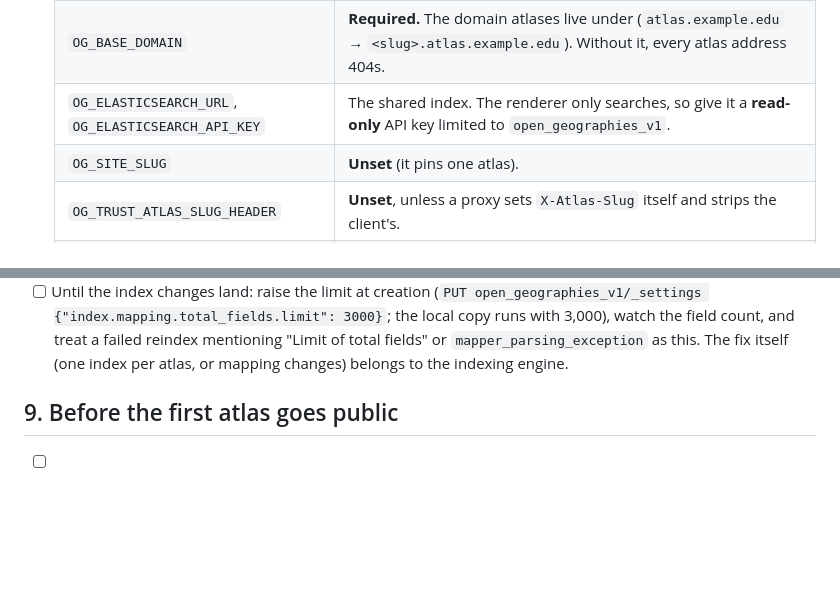
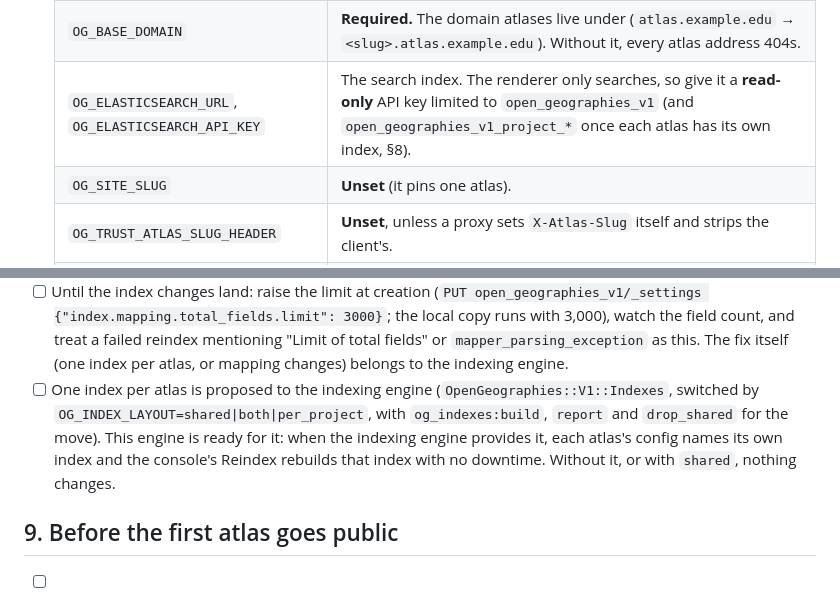
Before and after one commit to ecds/open-geographies-engine, a Markdown page: PRODUCTION.md, 2 parts joined by grey strips. GitHub-like rendering; blank space fills up the shorter version.

Commit message:
PRODUCTION.md: the per-atlas index option and the renderer key it needs

```diff
--- a/PRODUCTION.md
+++ b/PRODUCTION.md
@@ -21,7 +21,7 @@ where they meet these. Today's reference deployment is the demo stack in [`demo/
   | `OG_CONSOLE_URL` | The FairData host, as the renderer reaches it. With the host's `PRIMARY_DOMAIN` set, use exactly that domain; any other name gets a 301. |
   | `OG_CORE_DATA_INTERNAL_URL` | Only if the browser-facing Core Data URL doesn't resolve from the renderer (e.g. a container network). |
   | `OG_BASE_DOMAIN` | **Required.** The domain atlases live under (`atlas.example.edu` → `<slug>.atlas.example.edu`). Without it, every atlas address 404s. |
-  | `OG_ELASTICSEARCH_URL`, `OG_ELASTICSEARCH_API_KEY` | The shared index. The renderer only searches, so give it a **read-only** API key limited to `open_geographies_v1`. |
+  | `OG_ELASTICSEARCH_URL`, `OG_ELASTICSEARCH_API_KEY` | The search index. The renderer only searches, so give it a **read-only** API key limited to `open_geographies_v1` (and `open_geographies_v1_project_*` once each atlas has its own index, §8). |
   | `OG_SITE_SLUG` | **Unset** (it pins one atlas). |
   | `OG_TRUST_ATLAS_SLUG_HEADER` | **Unset**, unless a proxy sets `X-Atlas-Slug` itself and strips the client's. |
   | Optional | `OG_ATLAS_CACHE_TTL_MS` (30 s), `OG_ATLAS_ERROR_TTL_MS` (5 s), `OG_ATLAS_FETCH_TIMEOUT_MS` (5 s), `OG_ATLAS_CACHE_MAX_ENTRIES` (1,000), `OG_WORDPRESS_TIMEOUT_MS`. |
@@ -162,6 +162,11 @@ An open item with the indexing engine (the index-mapping proposal of 2026-09-30)
   copy runs with 3,000), watch the field count, and treat a failed reindex mentioning
   "Limit of total fields" or `mapper_parsing_exception` as this. The fix itself (one index
   per atlas, or mapping changes) belongs to the indexing engine.
+- [ ] One index per atlas is proposed to the indexing engine (`OpenGeographies::V1::Indexes`,
+  switched by `OG_INDEX_LAYOUT=shared|both|per_project`, with `og_indexes:build`, `report` and
+  `drop_shared` for the move). This engine is ready for it: when the indexing engine provides
+  it, each atlas's config names its own index and the console's Reindex rebuilds that index
+  with no downtime. Without it, or with `shared`, nothing changes.
 
 ## 9. Before the first atlas goes public
 
```
